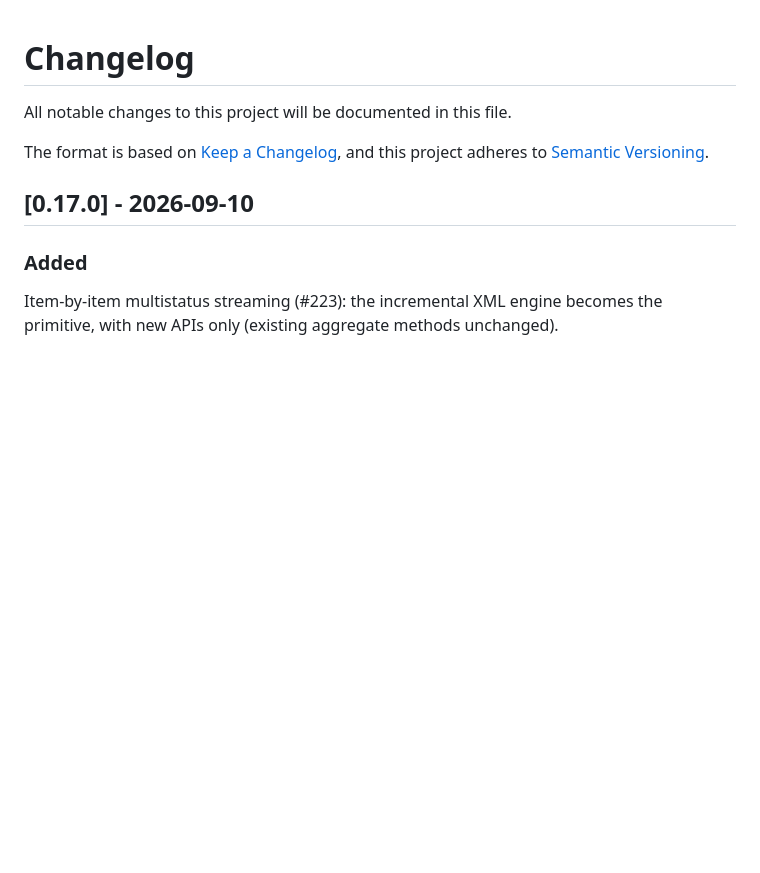
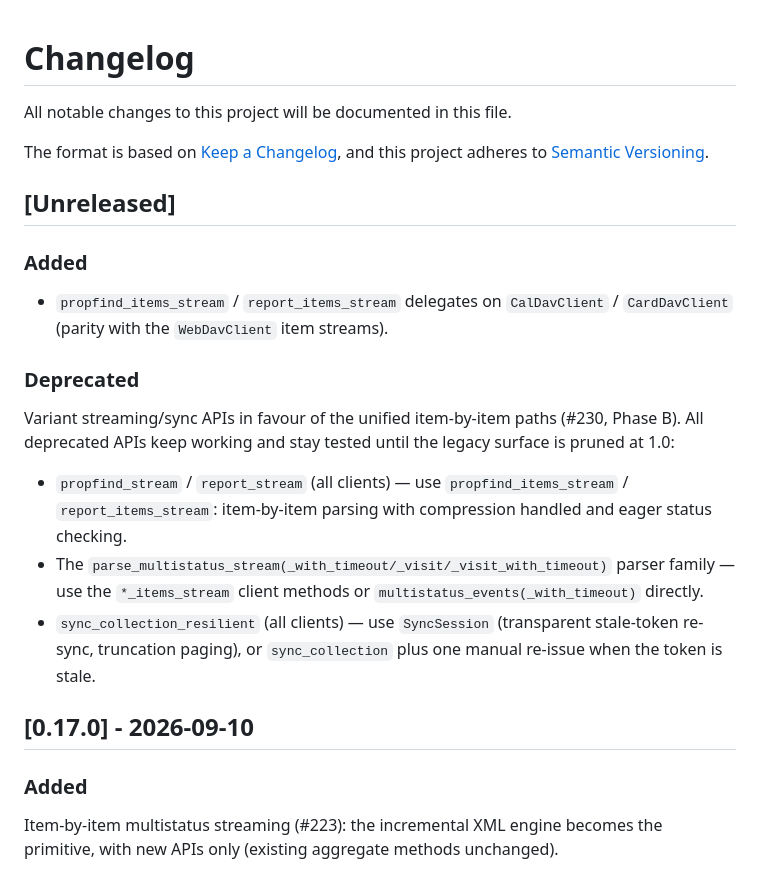
Before and after one commit to Goopil/fast-dav-rs, a Markdown page: CHANGELOG.md, the part around the change. GitHub-like rendering; blank space fills up the shorter version.

Commit message:
docs: Record 0.18.0 deprecations in CHANGELOG [Unreleased]
Keep a Changelog requires notable changes to be documented; the
deprecation of the variant streaming/sync APIs shipped in #230 was
missing from the changelog.

```diff
--- a/CHANGELOG.md
+++ b/CHANGELOG.md
@@ -4,6 +4,29 @@ All notable changes to this project will be documented in this file.
 
 The format is based on [Keep a Changelog](https://keepachangelog.com/en/1.1.0/),
 and this project adheres to [Semantic Versioning](https://semver.org/spec/v2.0.0.html).
+
+## [Unreleased]
+
+### Added
+
+- `propfind_items_stream` / `report_items_stream` delegates on `CalDavClient` /
+  `CardDavClient` (parity with the `WebDavClient` item streams).
+
+### Deprecated
+
+Variant streaming/sync APIs in favour of the unified item-by-item paths (#230,
+Phase B). All deprecated APIs keep working and stay tested until the legacy
+surface is pruned at 1.0:
+
+- `propfind_stream` / `report_stream` (all clients) — use `propfind_items_stream`
+  / `report_items_stream`: item-by-item parsing with compression handled and
+  eager status checking.
+- The `parse_multistatus_stream(_with_timeout/_visit/_visit_with_timeout)`
+  parser family — use the `*_items_stream` client methods or
+  `multistatus_events(_with_timeout)` directly.
+- `sync_collection_resilient` (all clients) — use `SyncSession` (transparent
+  stale-token re-sync, truncation paging), or `sync_collection` plus one manual
+  re-issue when the token is stale.
 
 ## [0.17.0] - 2026-09-10
 
```
